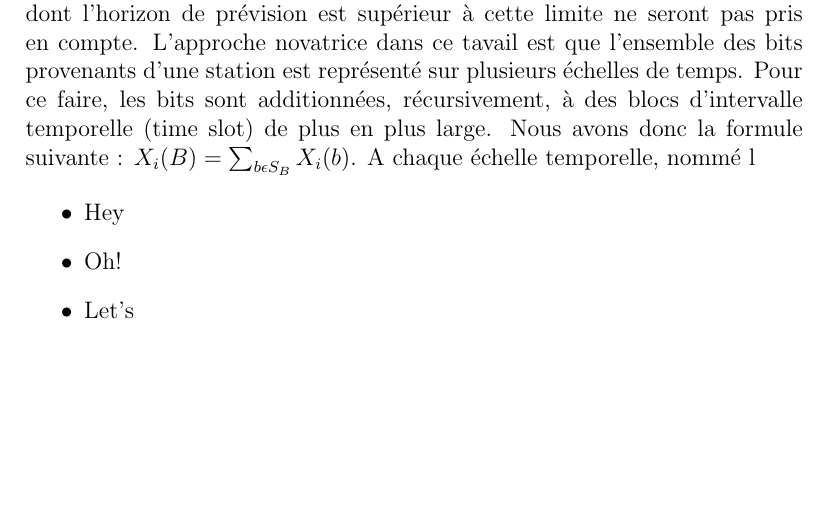
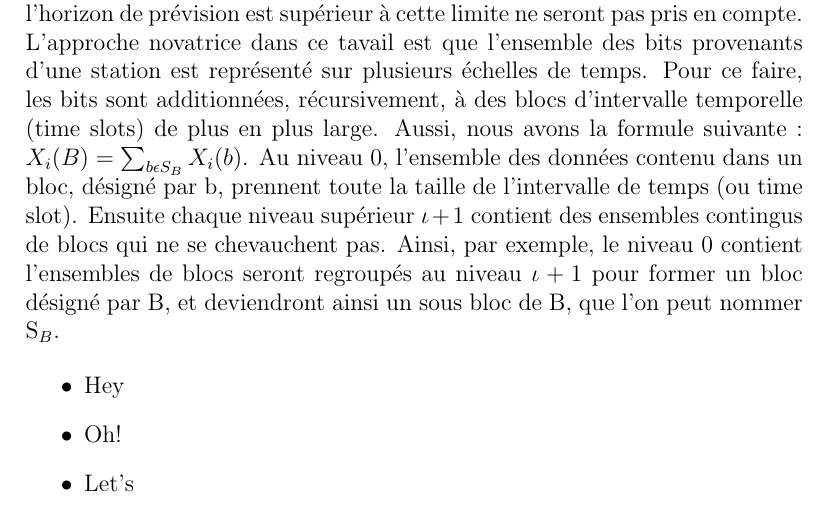
Before and after one commit to hmbilo-unamur/thesis, a LaTeX document (Fiche_de_lecture.tex): part of page 5 of 5, cut so that both start at the same text, the shorter picture padded with empty space. The pictures show the PDF file Fiche_de_lecture.pdf that the author committed with the source.

Commit message:
Résumé V2

```diff
--- a/Fiche_de_lecture.tex
+++ b/Fiche_de_lecture.tex
@@ -79,8 +79,9 @@ Il s'agit du laps de temps durant lequel le gateway G effectue une prévision pr
 Soit pour chaque dispositf i, $\tau^{af}_i$ = K$_i$$\tau_i$.
 Une des contraintes importantes de cette approche est que la plus longue intervalle de planification possible, désignée par $\tau_sch$, doit être égale à l'horizon de prévision minimum de l'ensemble des appareils de la zone de couverture du gateway.
 Ainsi une plannification des canaux de transmission ne pourra pas être effectuée correctement, car les appareils dont l'horizon de prévision est supérieur à cette limite ne seront pas pris en compte.
-L'approche novatrice dans ce tavail est que l'ensemble des bits provenants d'une station est représenté sur plusieurs échelles de temps. Pour ce faire, les bits sont additionnées, récursivement, à des blocs d'intervalle temporelle (time slot) de plus en plus large.
-Nous avons donc la formule suivante : $X_{i} (B) = \sum_{b\epsilon S_B} X_{i} (b)$. A chaque échelle temporelle, nommé $\textiota
+L'approche novatrice dans ce tavail est que l'ensemble des bits provenants d'une station est représenté sur plusieurs échelles de temps. Pour ce faire, les bits sont additionnées, récursivement, à des blocs d'intervalle temporelle (time slots) de plus en plus large.
+Aussi, nous avons la formule suivante : $X_{i} (B) = \sum_{b\epsilon S_B} X_{i} (b)$. Au niveau 0, l'ensemble des données contenu dans un bloc, désigné par b, prennent toute la taille de l'intervalle de temps (ou time slot).
+Ensuite chaque niveau supérieur $\iota + 1$ contient des ensembles contingus de blocs qui ne se chevauchent pas. Ainsi, par exemple, le niveau 0 contient l'ensembles de blocs seront regroupés au niveau $\iota + 1$ pour former un bloc désigné par B, et deviendront ainsi un sous bloc de B, que l'on peut nommer S$_B$.
 
 
 
```
Also changed, not shown: Fiche_de_lecture.pdf, 4 other files.
